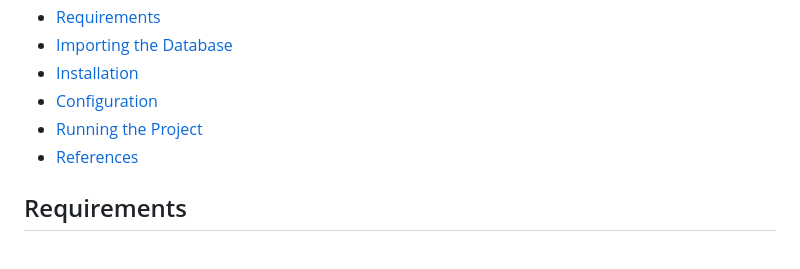
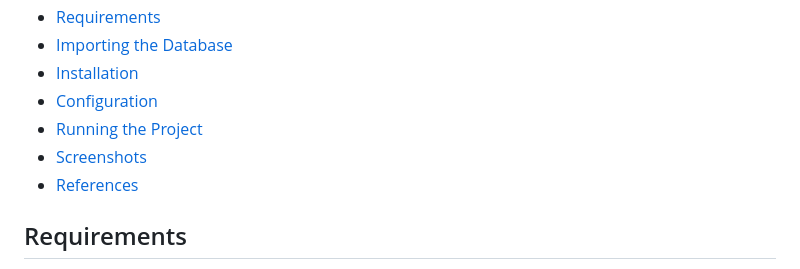
Before and after one commit to romeo30001/populationAnalysis, a Markdown page: readme.md, the part around the change printed below. GitHub-like rendering.

```diff
--- a/readme.md
+++ b/readme.md
@@ -29,6 +29,7 @@ The goal of this project is to develop a web application that collects, processe
 - [Installation](#installation)
 - [Configuration](#configuration)
 - [Running the Project](#running-the-project)
+- [Screenshots](#screenshots)
 - [References](#references)
 
 
```
Also changed, not shown: other parts of readme.md (+7 -0 lines).
